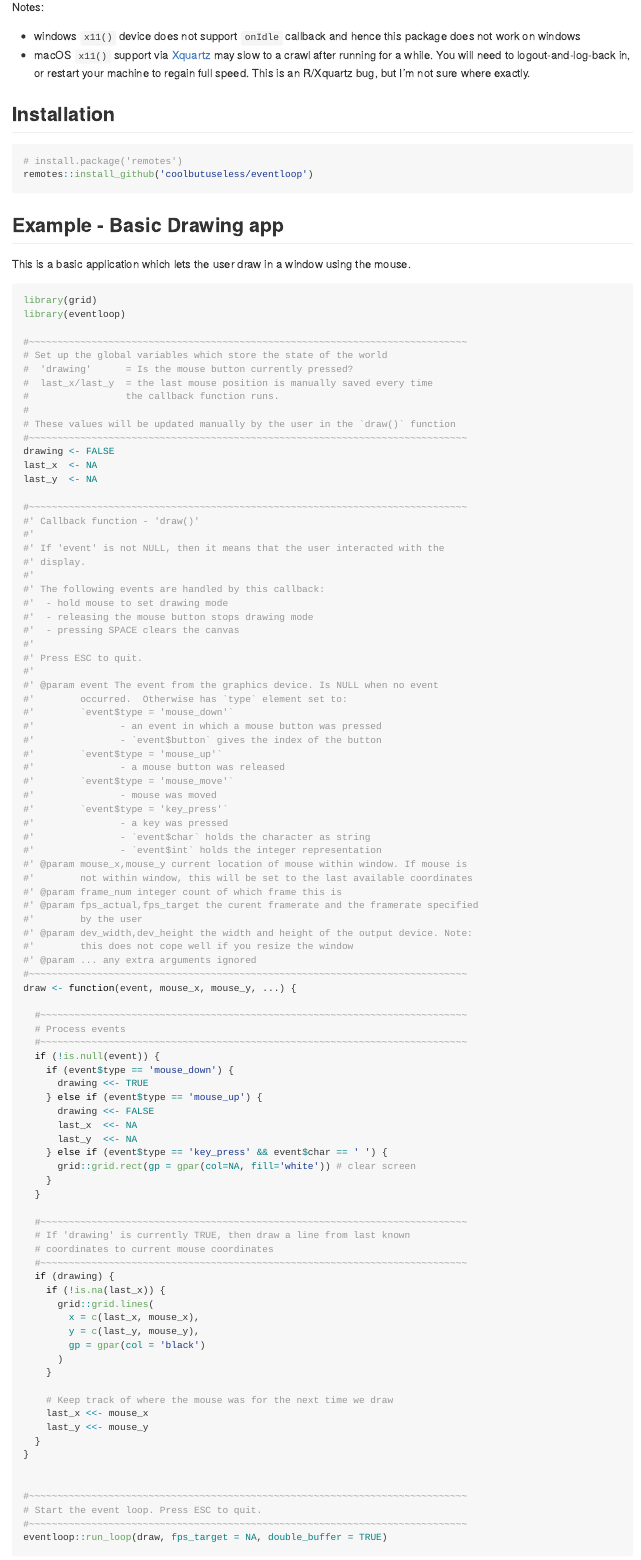
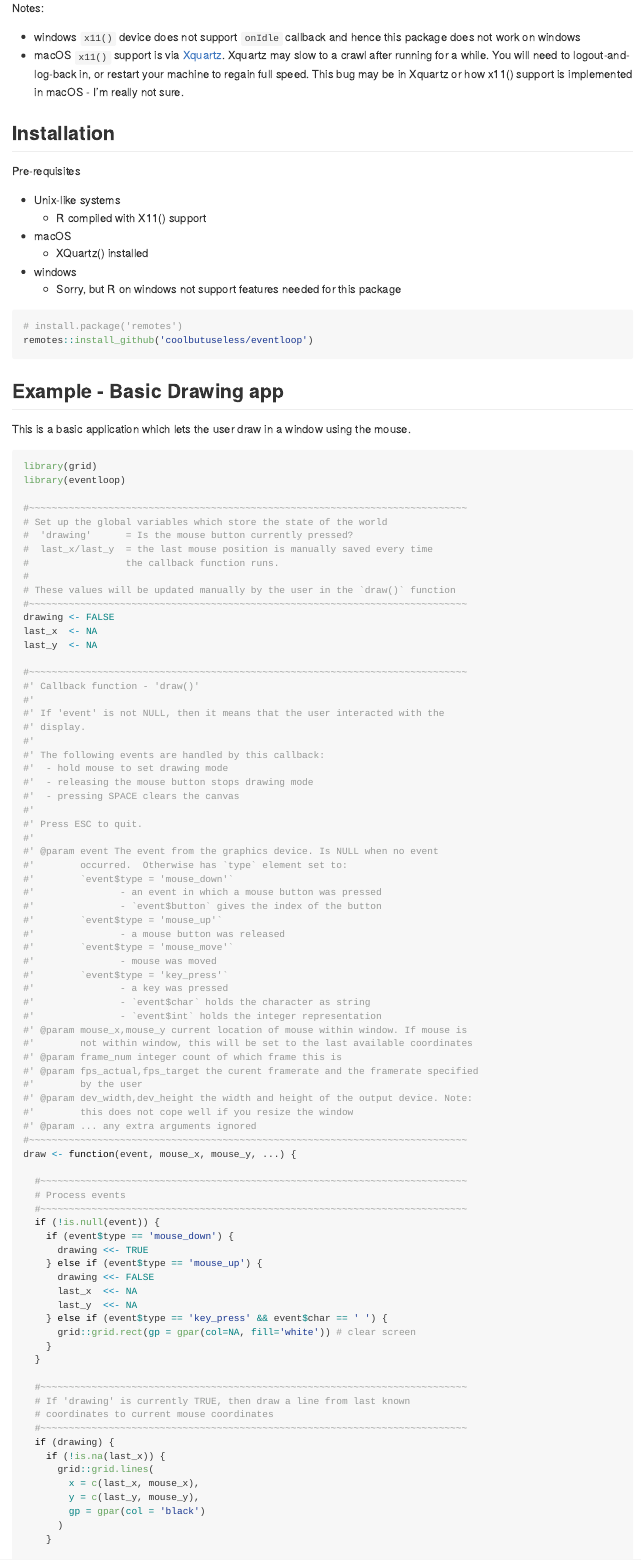
Before and after one commit to coolbutuseless/eventloop, an R Markdown document (README.Rmd): the page in a window 1100 px wide, from 520 px down before the commit and from 780 px down after it, so that both start at the same text. The pictures show the output file README.md that the author committed with the source, drawn offline in the style of GitHub; badge pictures from the web are left out.

````diff
--- a/README.Rmd
+++ b/README.Rmd
@@ -69,13 +69,22 @@
 
 * windows `x11()` device does not support `onIdle` callback and hence this
   package does not work on windows
-* macOS `x11()` support via [Xquartz](https://www.xquartz.org/) may slow to
+* macOS `x11()` support is via [Xquartz](https://www.xquartz.org/).  Xquartz may slow to
   a crawl after running for a while.  You will need to logout-and-log-back in,
-  or restart your machine to regain full speed.   This is an R/Xquartz bug,
-  but I'm not sure where exactly.
+  or restart your machine to regain full speed.   This bug may be in Xquartz
+  or how x11() support is implemented in macOS - I'm really not sure.
 
 
 ## Installation
+
+Pre-requisites
+
+* Unix-like systems
+    * R compiled with X11() support
+* macOS
+    * [Xquartz](https://www.xquartz.org/) installed
+* windows
+    * Sorry, but R on windows does not support features needed for this package
 
 ``` r
 # install.package('remotes')
````
Also changed, not shown: R/utils-governor.R (+2 -0 lines), README.md.
